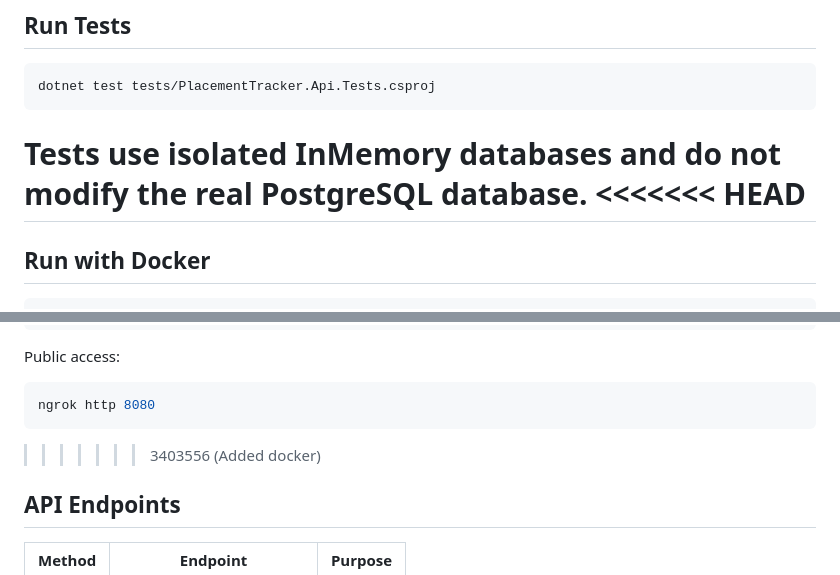
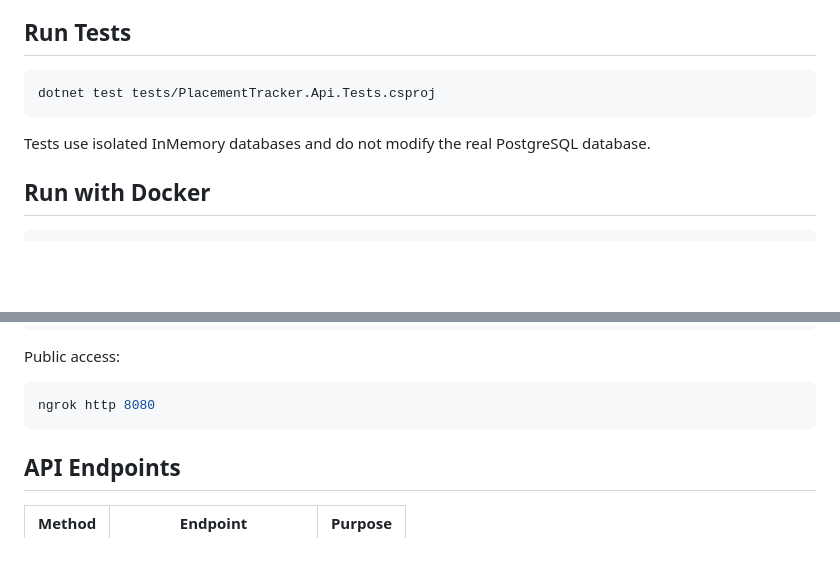
Before and after one commit to Harsh280705/placement_tracker_dotnet-vue-postgre, a Markdown page: README.md, 2 parts joined by grey strips. GitHub-like rendering; blank space fills up the shorter version.

````diff
--- a/README.md
+++ b/README.md
@@ -93,8 +93,6 @@ dotnet test tests/PlacementTracker.Api.Tests.csproj
 ```
 
 Tests use isolated InMemory databases and do not modify the real PostgreSQL database.
-<<<<<<< HEAD
-=======
 
 ## Run with Docker
 
@@ -121,7 +119,6 @@ Public access:
 ```powershell
 ngrok http 8080
 ```
->>>>>>> 3403556 (Added docker)
 
 ## API Endpoints
 
````
